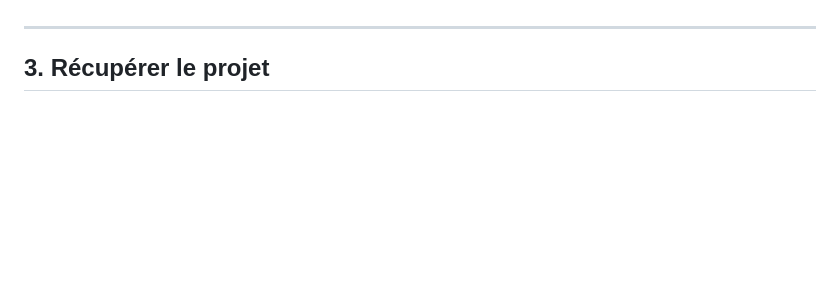
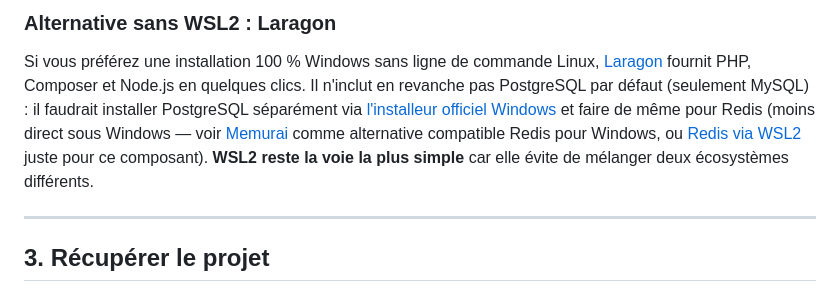
Before and after one commit to Bweso88/Scolia, a Markdown page: ged-pme/docs/00-installation-debutant.md, the part around one of its changes. GitHub-like rendering; blank space fills up the shorter version.

```diff
--- a/ged-pme/docs/00-installation-debutant.md
+++ b/ged-pme/docs/00-installation-debutant.md
@@ -76,3 +161,14 @@ brew services start redis
+### Alternative sans WSL2 : Laragon
+
+Si vous préférez une installation 100 % Windows sans ligne de commande Linux,
+[Laragon](https://laragon.org/) fournit PHP, Composer et Node.js en quelques clics. Il n'inclut
+en revanche pas PostgreSQL par défaut (seulement MySQL) : il faudrait installer PostgreSQL
+séparément via [l'installeur officiel Windows](https://www.postgresql.org/download/windows/) et
+faire de même pour Redis (moins direct sous Windows — voir
+[Memurai](https://www.memurai.com/) comme alternative compatible Redis pour Windows, ou
+[Redis via WSL2](https://redis.io/docs/latest/operate/oss_and_stack/install/install-redis/install-redis-on-windows/)
+juste pour ce composant). **WSL2 reste la voie la plus simple** car elle évite de mélanger deux
+écosystèmes différents.
 
 ---
 
```
Also changed, not shown: other parts of ged-pme/docs/00-installation-debutant.md (+86 -1 lines).
